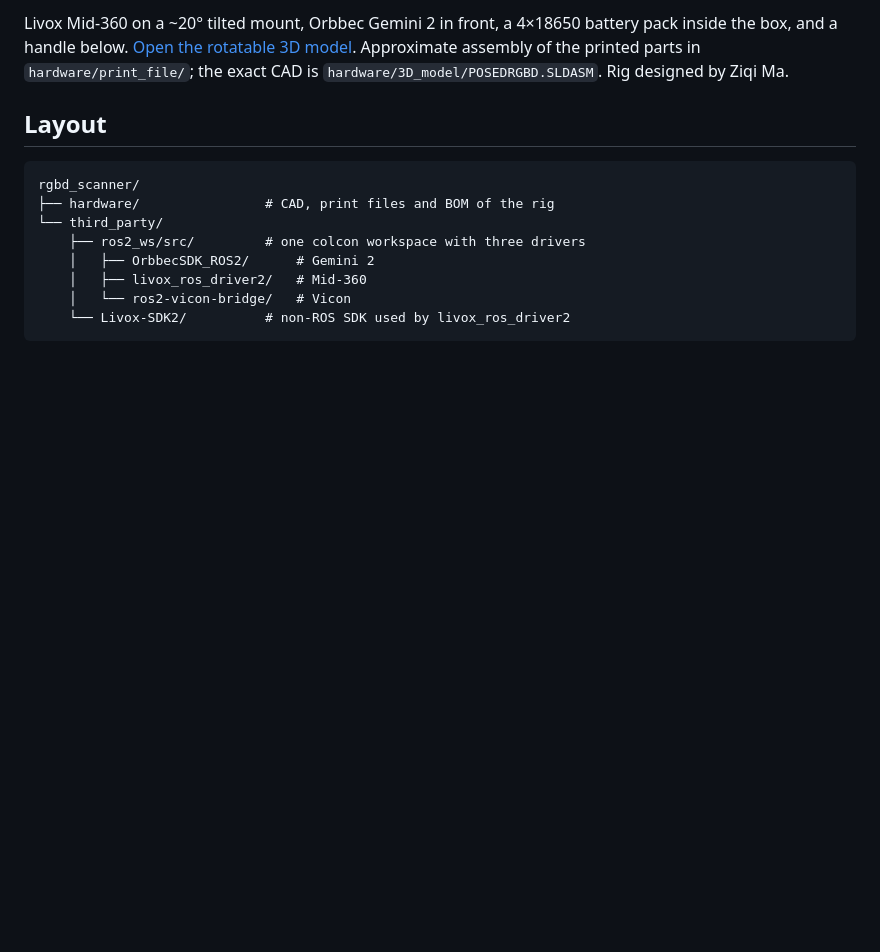
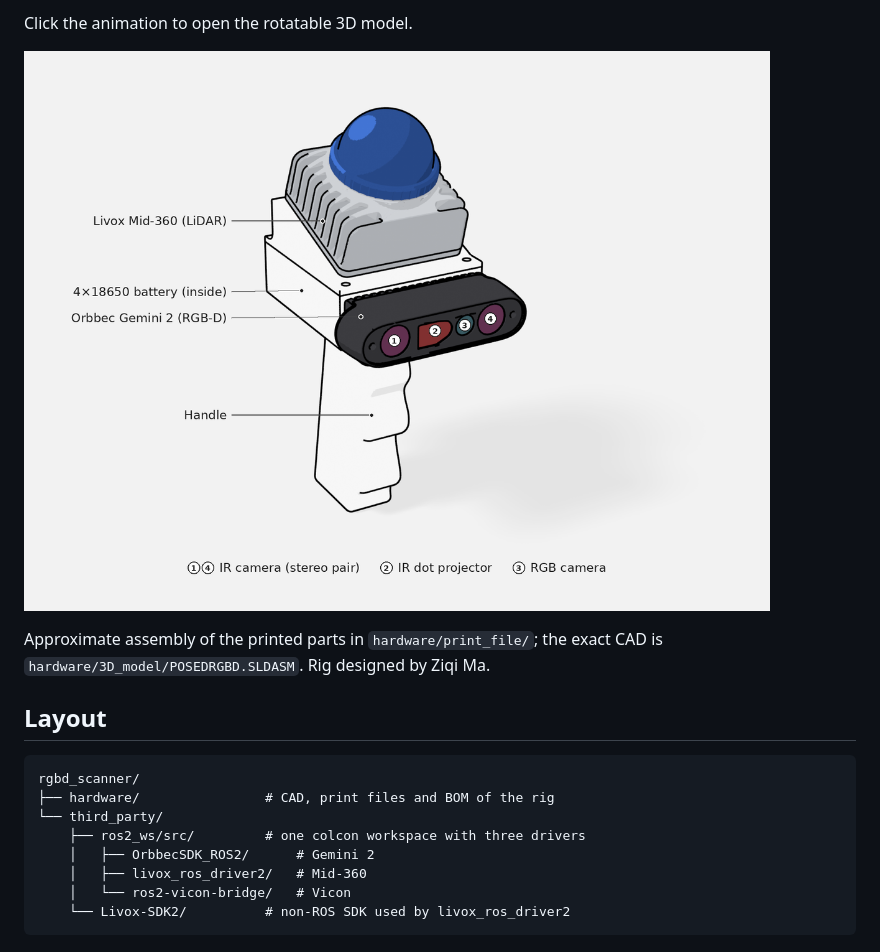
Before and after one commit to next-miracle-creator/rgbd_scanner, a Markdown page: README.md, the part around one of its changes. Rendered like a GitHub page; pictures changed too: docs/rig_diagram.png (added); blank space fills up the shorter version.

Commit message:
README: show the rig as a turntable animation and a labeled diagram
- docs/rig_turntable.gif links to the rotatable 3D model.
- docs/rig_diagram.png labels the LiDAR, camera, battery and handle.
- Update hardware/rig_approx.stl; drop docs/rig_render.png.

```diff
--- a/README.md
+++ b/README.md
@@ -8,6 +8,9 @@ Record time-synced ROS 2 bags from Orbbec Gemini 2 + Livox Mid-360 + Vicon.
 
-Livox Mid-360 on a ~20° tilted mount, Orbbec Gemini 2 in front, a 4×18650 battery pack inside the box, and a handle below.
-[Open the rotatable 3D model](hardware/rig_approx.stl). Approximate assembly of the printed parts in `hardware/print_file/`; the exact CAD is `hardware/3D_model/POSEDRGBD.SLDASM`. Rig designed by Ziqi Ma.
+Click the animation to open the rotatable 3D model.
+
+![Rig components](docs/rig_diagram.png)
+
+Approximate assembly of the printed parts in `hardware/print_file/`; the exact CAD is `hardware/3D_model/POSEDRGBD.SLDASM`. Rig designed by Ziqi Ma.
 
 ## Layout
 
```
Also changed, not shown: other parts of README.md (+1 -1 lines), docs/rig_render.png (deleted), 2 other files.
